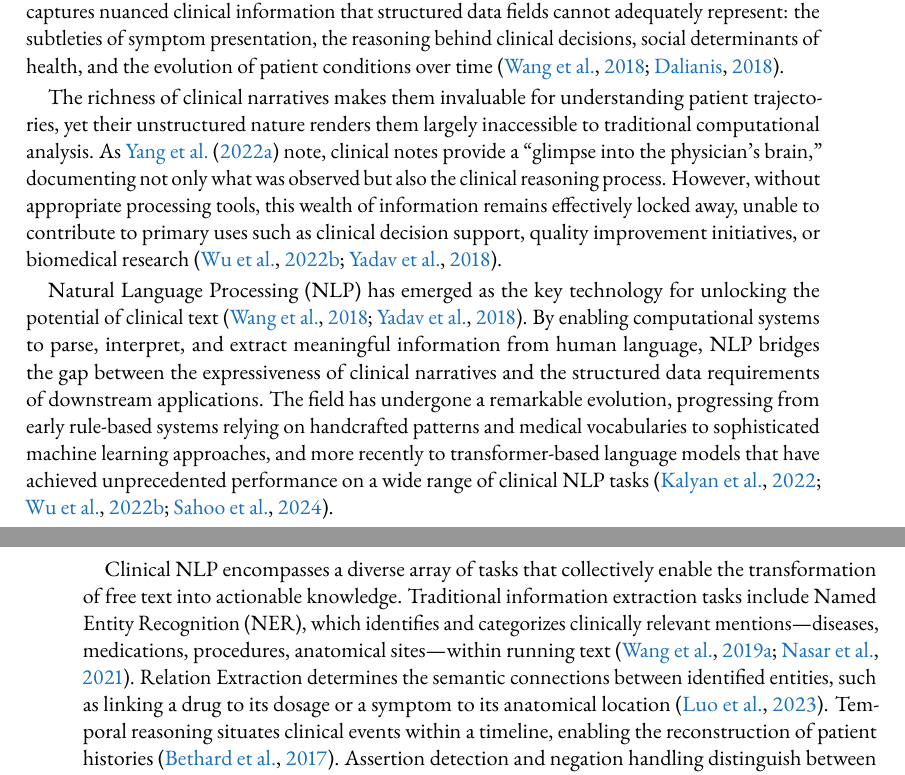
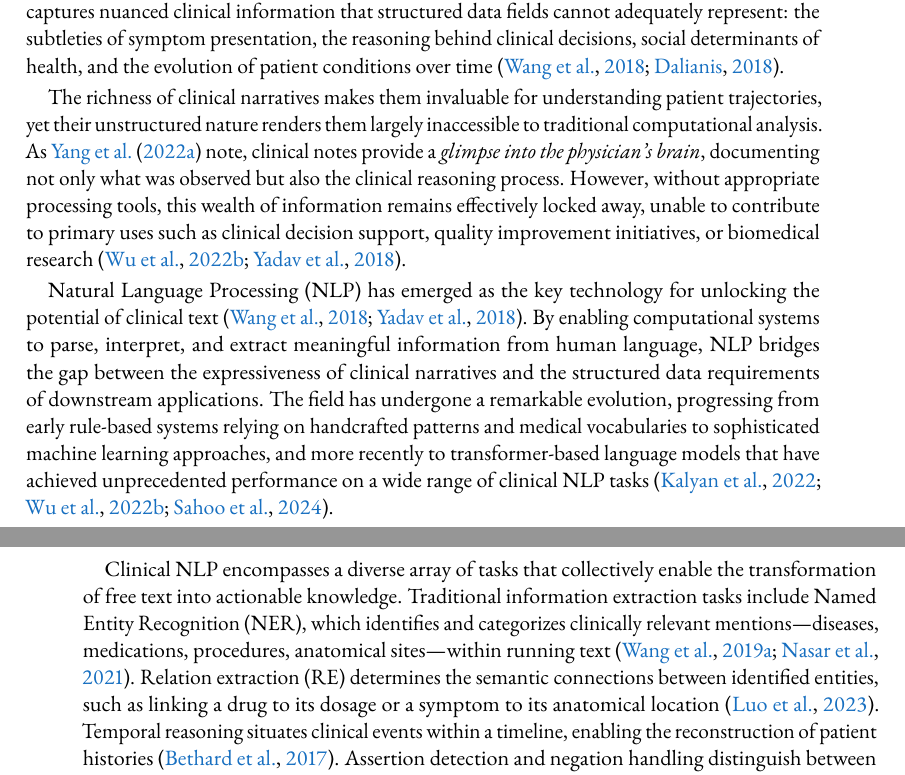
Before and after one commit to simonmeoni/thesis, a LaTeX thesis (main.tex, which reads sources/chapters/introduction.tex): two parts of pages 11 and 12 of 168, joined at a grey line, cut so that both start at the same text. Compiled offline with pdfLaTeX.

Commit message:
Updates from Overleaf

```diff
--- a/sources/chapters/introduction.tex
+++ b/sources/chapters/introduction.tex
@@ -6,11 +6,11 @@ The past two decades have witnessed a profound transformation in healthcare docu
 
 A critical characteristic of EHR data is its heterogeneous nature, comprising both structured elements—such as coded diagnoses, vital signs, and laboratory values—and unstructured free-text narratives written by healthcare providers. Research consistently indicates that approximately 80\% of clinical data exists in unstructured format~\citep{kong2019managing, wu2022neural}, including physician notes, discharge summaries, radiology reports, and nursing assessments. This free-text component captures nuanced clinical information that structured data fields cannot adequately represent: the subtleties of symptom presentation, the reasoning behind clinical decisions, social determinants of health, and the evolution of patient conditions over time~\citep{wang2018clinical, dalianis2018clinical}.
 
-The richness of clinical narratives makes them invaluable for understanding patient trajectories, yet their unstructured nature renders them largely inaccessible to traditional computational analysis. As~\citet{yang2022large} note, clinical notes provide a ``glimpse into the physician's brain,'' documenting not only what was observed but also the clinical reasoning process. However, without appropriate processing tools, this wealth of information remains effectively locked away, unable to contribute to primary uses such as clinical decision support, quality improvement initiatives, or biomedical research~\citep{wu2022neural, yadav2018mining}.
+The richness of clinical narratives makes them invaluable for understanding patient trajectories, yet their unstructured nature renders them largely inaccessible to traditional computational analysis. As~\citet{yang2022large} note, clinical notes provide a \textit{glimpse into the physician's brain}, documenting not only what was observed but also the clinical reasoning process. However, without appropriate processing tools, this wealth of information remains effectively locked away, unable to contribute to primary uses such as clinical decision support, quality improvement initiatives, or biomedical research~\citep{wu2022neural, yadav2018mining}.
 
 Natural Language Processing (NLP) has emerged as the key technology for unlocking the potential of clinical text~\citep{wang2018clinical, yadav2018mining}. By enabling computational systems to parse, interpret, and extract meaningful information from human language, NLP bridges the gap between the expressiveness of clinical narratives and the structured data requirements of downstream applications. The field has undergone a remarkable evolution, progressing from early rule-based systems relying on handcrafted patterns and medical vocabularies to sophisticated machine learning approaches, and more recently to transformer-based language models that have achieved unprecedented performance on a wide range of clinical NLP tasks~\citep{kalyan2022ammu, wu2022neural, sahoo2024llm}.
 
-Clinical NLP encompasses a diverse array of tasks that collectively enable the transformation of free text into actionable knowledge. Traditional information extraction tasks include Named Entity Recognition (NER), which identifies and categorizes clinically relevant mentions—diseases, medications, procedures, anatomical sites—within running text~\citep{wang2019clinical, nasar2021named}. Relation Extraction determines the semantic connections between identified entities, such as linking a drug to its dosage or a symptom to its anatomical location~\citep{luo2023systematic}. Temporal reasoning situates clinical events within a timeline, enabling the reconstruction of patient histories~\citep{bethard2017semeval}. Assertion detection and negation handling distinguish between conditions that are present, absent, hypothetical, or attributed to family members~\citep{chapman2013extending}. Text classification supports tasks ranging from document triage to phenotype identification~\citep{yim2016natural}. Together, these capabilities form the foundation for applications such as automated coding, pharmacovigilance, and cohort identification for clinical trials~\citep{kreimeyer2017natural, wang2018clinical}.
+Clinical NLP encompasses a diverse array of tasks that collectively enable the transformation of free text into actionable knowledge. Traditional information extraction tasks include Named Entity Recognition (NER), which identifies and categorizes clinically relevant mentions—diseases, medications, procedures, anatomical sites—within running text~\citep{wang2019clinical, nasar2021named}. Relation extraction (RE) determines the semantic connections between identified entities, such as linking a drug to its dosage or a symptom to its anatomical location~\citep{luo2023systematic}. Temporal reasoning situates clinical events within a timeline, enabling the reconstruction of patient histories~\citep{bethard2017semeval}. Assertion detection and negation handling distinguish between conditions that are present, absent, hypothetical, or attributed to family members~\citep{chapman2013extending}. Text classification supports tasks ranging from document triage to phenotype identification~\citep{yim2016natural}. Together, these capabilities form the foundation for applications such as automated coding, pharmacovigilance, and cohort identification for clinical trials~\citep{kreimeyer2017natural, wang2018clinical}.
 
 The methodological landscape of clinical NLP has evolved through successive paradigms. Early systems relied on rule-based approaches, leveraging handcrafted patterns, regular expressions, and medical ontologies such as UMLS and SNOMED-CT to identify clinical concepts~\citep{friedman2004natural}. While interpretable and precise for well-defined patterns, these systems required extensive manual engineering and struggled with the variability inherent in clinical language. The introduction of machine learning brought statistical methods---including Conditional Random Fields (CRFs) and Support Vector Machines---that could learn patterns from annotated corpora, improving robustness to linguistic variation~\citep{jiang2011systematic}. The deep learning revolution, beginning around 2015, saw recurrent neural networks and LSTM-CRF architectures achieve state-of-the-art performance on sequence labeling tasks by learning distributed representations of clinical text~\citep{wu2018deep, si2019enhancing}. However, the most transformative shift came with the introduction of transformer-based pre-trained language models. BERT~\citep{devlin2019bert} and its biomedical and clinical variants---BioBERT~\citep{lee2020biobert}, ClinicalBERT~\citep{huang2019clinicalbert}, and PubMedBERT~\citep{gu2021domain}---demonstrated that self-supervised pre-training on large corpora yields rich contextual representations that transfer effectively to downstream tasks with minimal task-specific data. Scaling these approaches, GatorTron trained on over 90 billion words of text established that larger models and more diverse clinical training data yield consistent improvements across benchmarks~\citep{yang2022large}.
 
```
